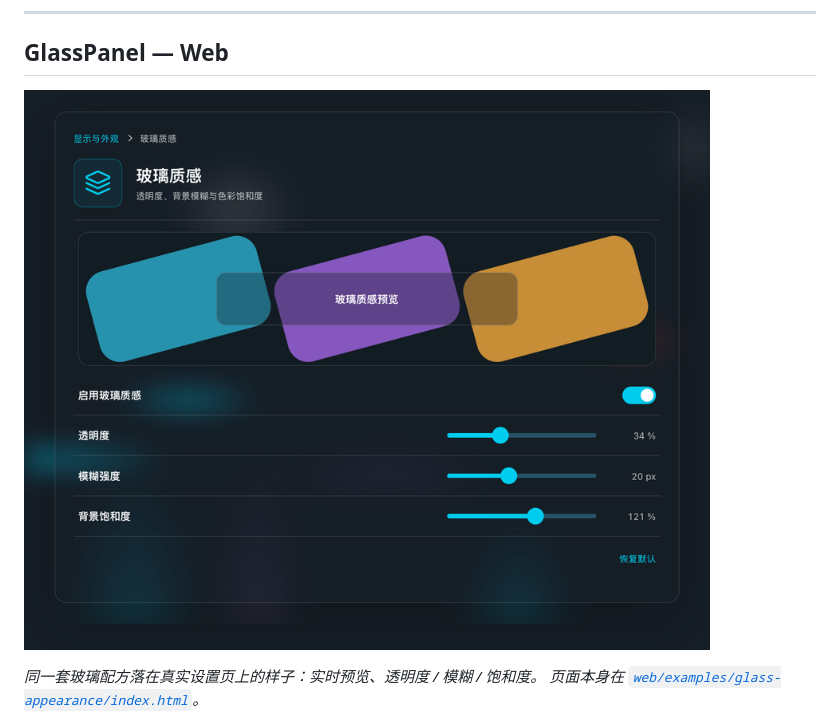
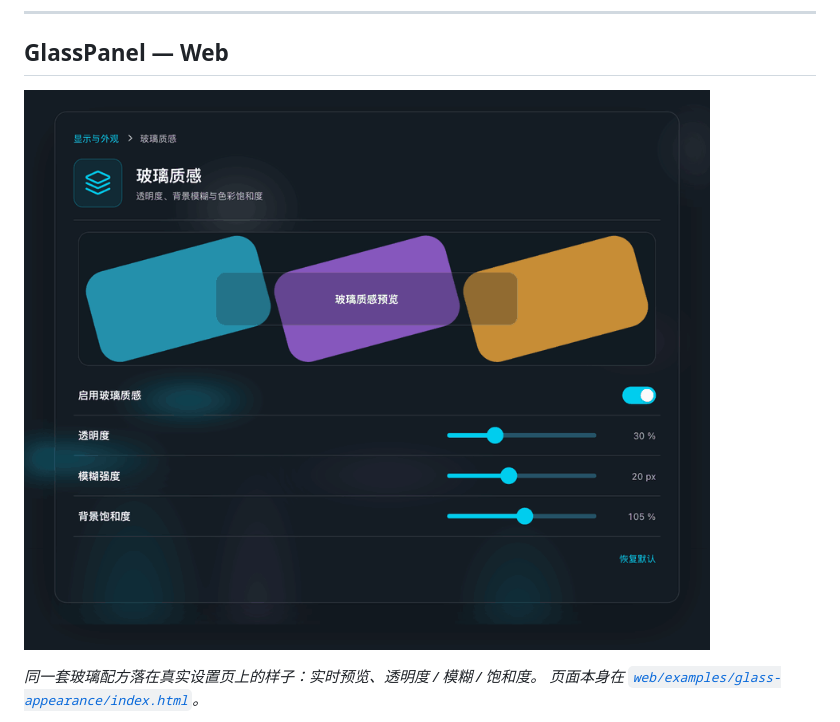
Before and after one commit to chen123aaa/LuminaKit, a Markdown page: README.zh-CN.md, the part around the change printed below. Drawn GitHub-style; pictures changed too: Docs/Assets/glass-appearance.gif (added).

```diff
--- a/README.zh-CN.md
+++ b/README.zh-CN.md
@@ -85,7 +85,7 @@ IridescentBlobView(morph: 1.2, speed: 0.8)
 
 ## GlassPanel — Web
 
-![GlassPanel — Ray Studio 设置页](Docs/Assets/glass-appearance.png)
+![GlassPanel — Ray Studio 设置页](Docs/Assets/glass-appearance.gif)
 
 *同一套玻璃配方落在真实设置页上的样子：实时预览、透明度 / 模糊 / 饱和度。
 页面本身在 [`web/examples/glass-appearance/index.html`](web/examples/glass-appearance/index.html)。*
```
Also changed, not shown: other parts of README.zh-CN.md (+1 -1 lines), README.md (+2 -2 lines).
